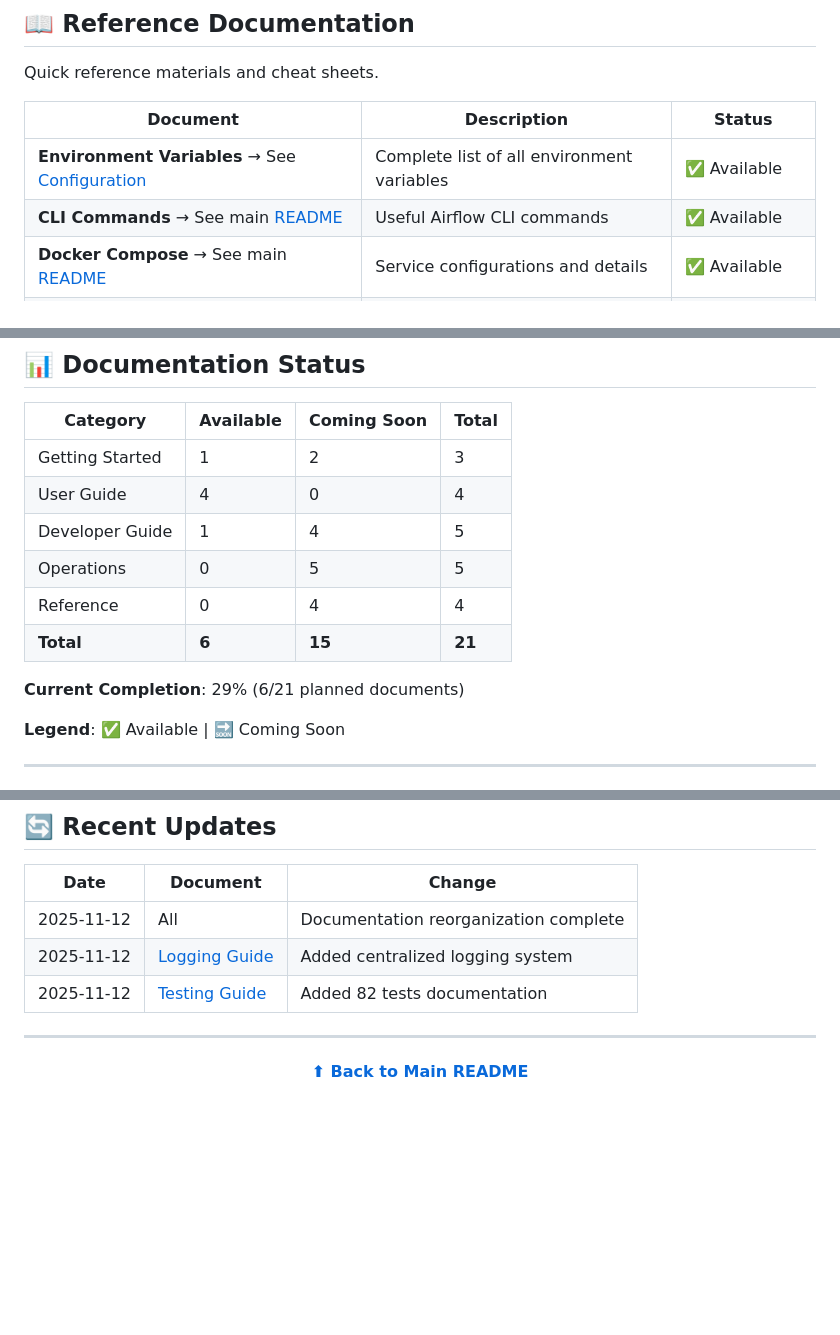
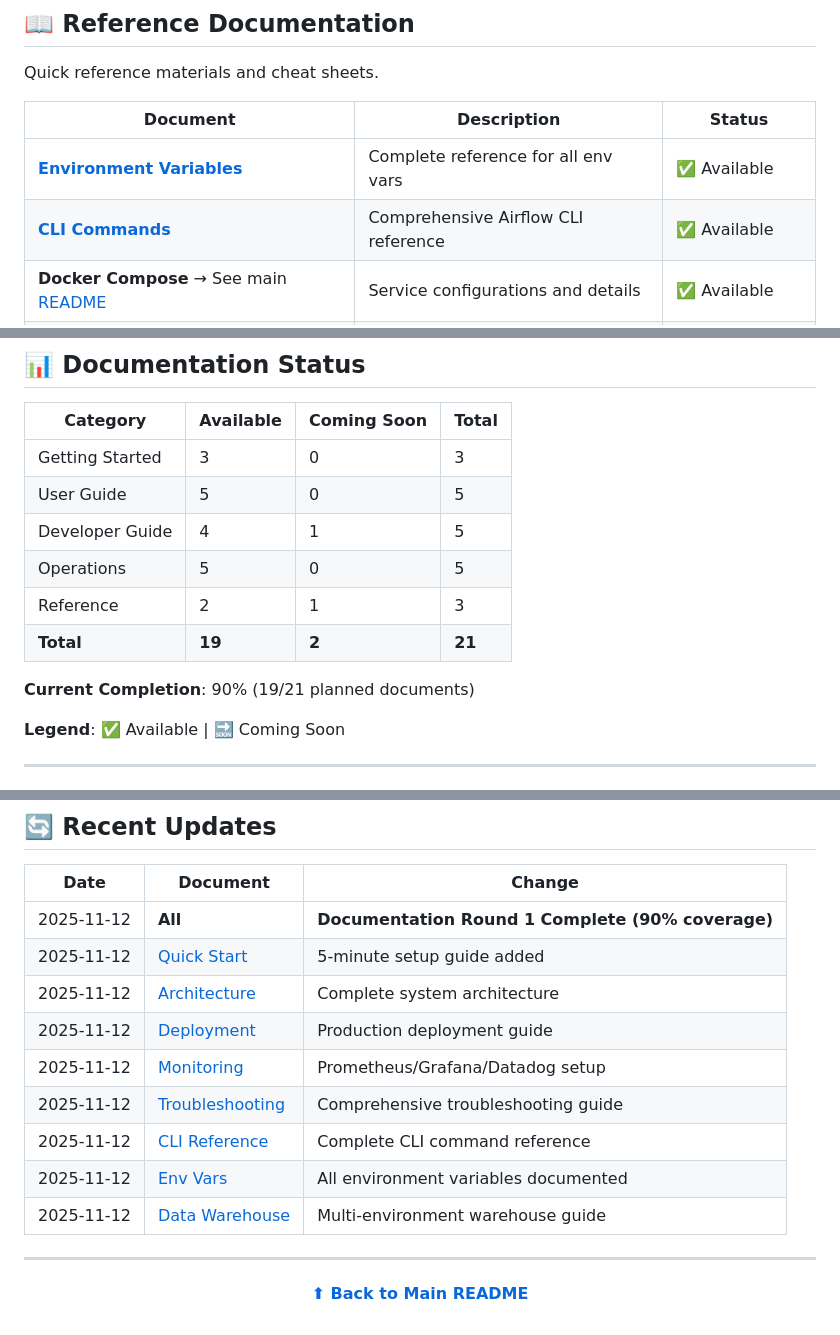
Before and after one commit to avalosjuancarlos/poc_airflow, a Markdown page: docs/README.md, 3 parts joined by grey strips. Rendered like a GitHub page; blank space fills up the shorter version.

```diff
--- a/docs/README.md
+++ b/docs/README.md
@@ -67,8 +68,8 @@ Quick reference materials and cheat sheets.
 
 | Document | Description | Status |
 |----------|-------------|--------|
-| **Environment Variables** → See [Configuration](user-guide/configuration.md) | Complete list of all environment variables | ✅ Available |
-| **CLI Commands** → See main [README](../README.md#-useful-commands) | Useful Airflow CLI commands | ✅ Available |
+| **[Environment Variables](reference/environment-variables.md)** | Complete reference for all env vars | ✅ Available |
+| **[CLI Commands](reference/cli-commands.md)** | Comprehensive Airflow CLI reference | ✅ Available |
 | **Docker Compose** → See main [README](../README.md#-architecture) | Service configurations and details | ✅ Available |
 | **FAQs** | Frequently asked questions | 🔜 Coming Soon |
 
@@ -119,14 +120,14 @@ Documentation from previous versions or being phased out.
 
 | Category | Available | Coming Soon | Total |
 |----------|-----------|-------------|-------|
-| Getting Started | 1 | 2 | 3 |
-| User Guide | 4 | 0 | 4 |
-| Developer Guide | 1 | 4 | 5 |
-| Operations | 0 | 5 | 5 |
-| Reference | 0 | 4 | 4 |
-| **Total** | **6** | **15** | **21** |
+| Getting Started | 3 | 0 | 3 |
+| User Guide | 5 | 0 | 5 |
+| Developer Guide | 4 | 1 | 5 |
+| Operations | 5 | 0 | 5 |
+| Reference | 2 | 1 | 3 |
+| **Total** | **19** | **2** | **21** |
 
-**Current Completion**: 29% (6/21 planned documents)
+**Current Completion**: 90% (19/21 planned documents)
 
 **Legend**: ✅ Available | 🔜 Coming Soon
 
@@ -157,9 +158,15 @@ See the main [README](../README.md#-contributing) for contribution guidelines.
 
 | Date | Document | Change |
 |------|----------|--------|
-| 2025-11-12 | All | Documentation reorganization complete |
-| 2025-11-12 | [Logging Guide](user-guide/logging.md) | Added centralized logging system |
-| 2025-11-12 | [Testing Guide](developer-guide/testing.md) | Added 82 tests documentation |
+| 2025-11-12 | **All** | **Documentation Round 1 Complete (90% coverage)** |
+| 2025-11-12 | [Quick Start](getting-started/quick-start.md) | 5-minute setup guide added |
+| 2025-11-12 | [Architecture](architecture/overview.md) | Complete system architecture |
+| 2025-11-12 | [Deployment](operations/deployment.md) | Production deployment guide |
+| 2025-11-12 | [Monitoring](operations/monitoring.md) | Prometheus/Grafana/Datadog setup |
+| 2025-11-12 | [Troubleshooting](operations/troubleshooting.md) | Comprehensive troubleshooting guide |
+| 2025-11-12 | [CLI Reference](reference/cli-commands.md) | Complete CLI command reference |
+| 2025-11-12 | [Env Vars](reference/environment-variables.md) | All environment variables documented |
+| 2025-11-12 | [Data Warehouse](user-guide/data-warehouse.md) | Multi-environment warehouse guide |
 
 ---
 
```
Also changed, not shown: other parts of docs/README.md (+11 -10 lines).
